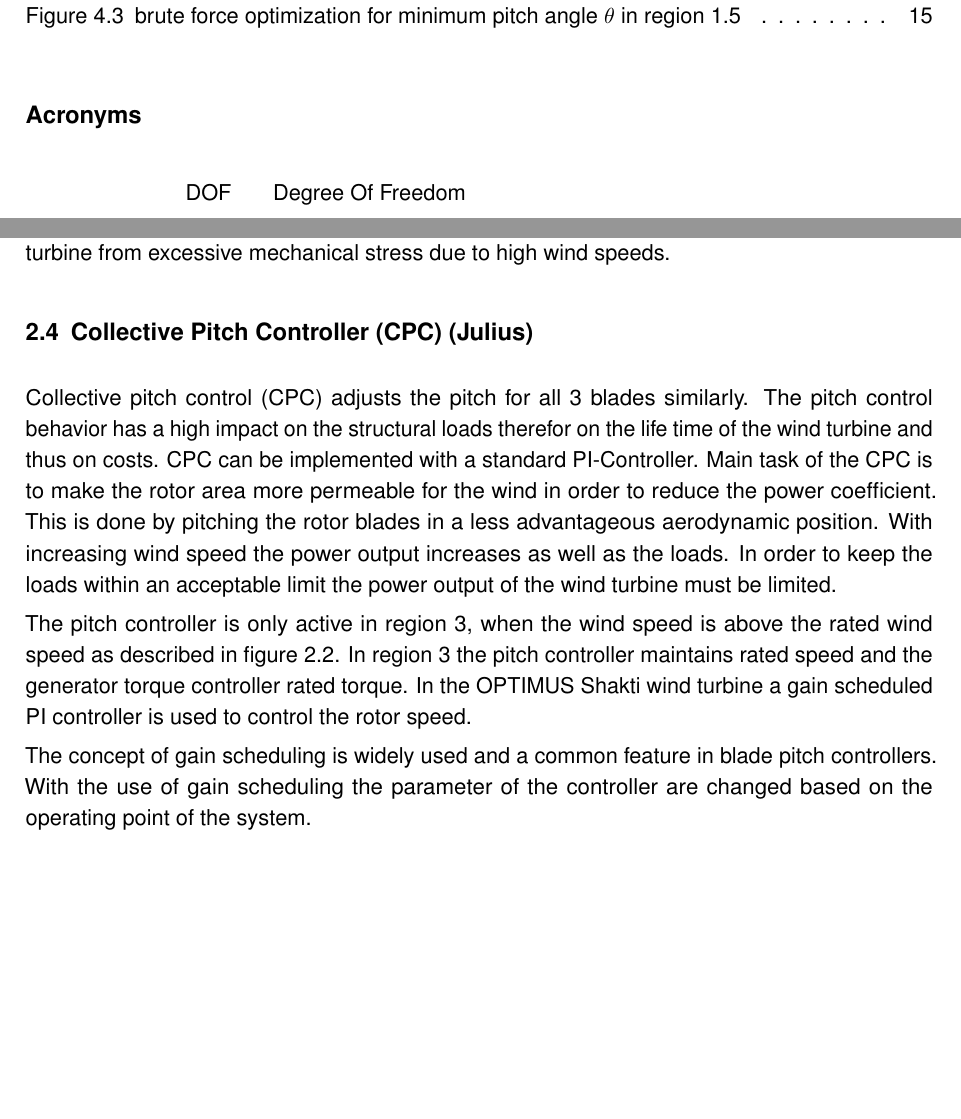
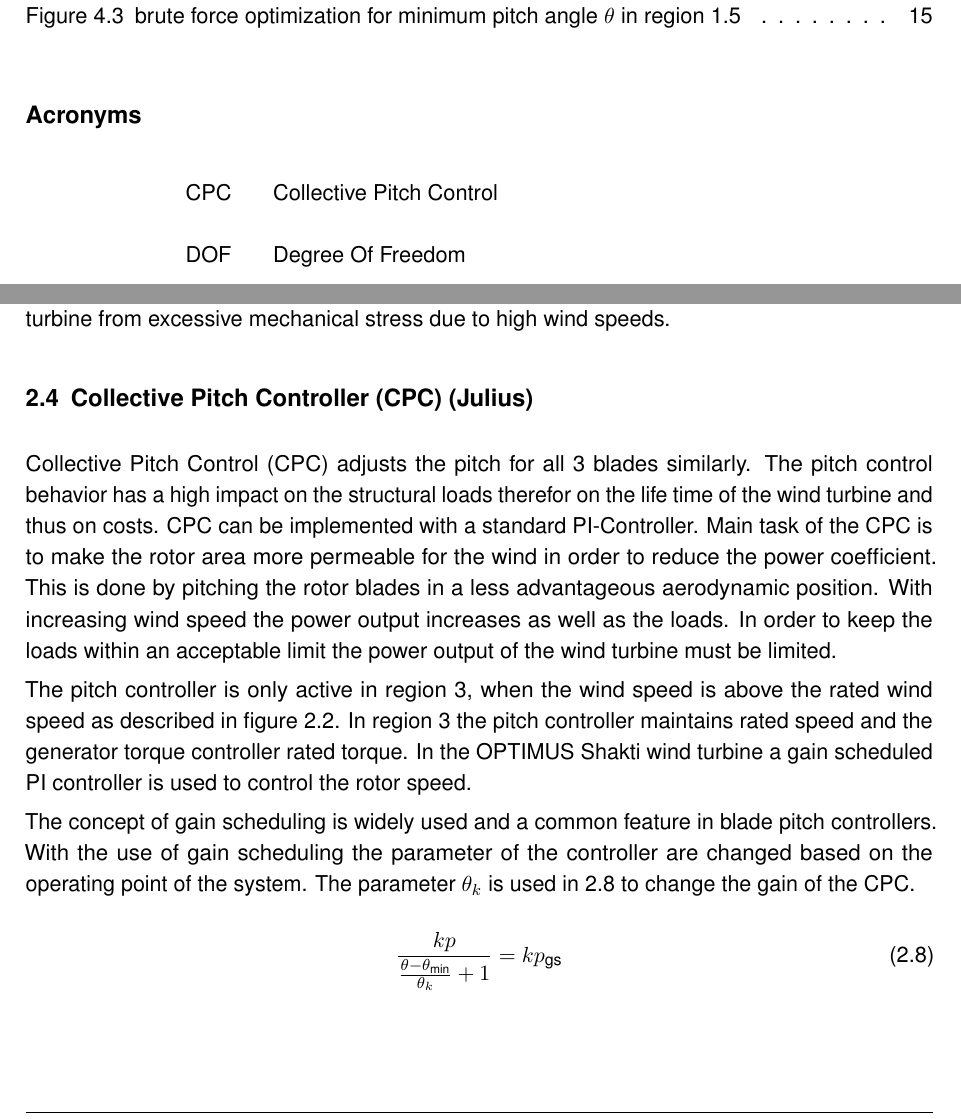
Before and after one commit to Plutoniumdrache/OptimusShaktiReport, a LaTeX thesis (ShaktiReport_Control/ShaktiReport_Control.tex, which reads ShaktiReport_Control/Sections/CPC.tex, ShaktiReport_Control/glossaryentries.tex): two parts of pages 4 and 9 of 26, joined at a grey line, cut so that both start at the same text, the shorter picture padded with empty space. Compiled offline with pdfLaTeX.

Commit message:
cpc gain scheduling

```diff
--- a/ShaktiReport_Control/Sections/CPC.tex
+++ b/ShaktiReport_Control/Sections/CPC.tex
@@ -1,10 +1,10 @@
 % !TEX spellcheck = en_US
 % Collective Pitch Controller
 %=================================================================================
-Collective pitch control (CPC) adjusts the pitch for all 3 blades similarly.
+\gls{cpc} adjusts the pitch for all 3 blades similarly.
 The pitch control behavior has a high impact on the structural loads therefor on the life time of the wind turbine and thus on costs.
-CPC can be implemented with a standard PI-Controller.
-Main task of the CPC is to make the rotor area more permeable for the wind in order to reduce the power coefficient.
+\gls{cpc} can be implemented with a standard PI-Controller.
+Main task of the \gls{cpc} is to make the rotor area more permeable for the wind in order to reduce the power coefficient.
 This is done by pitching the rotor blades in a less advantageous aerodynamic position.
 With increasing wind speed the power output increases as well as the loads.
 In order to keep the loads within an acceptable limit the power output of the wind turbine must be limited.
@@ -13,7 +13,12 @@ The pitch controller is only active in region 3, when the wind speed is above th
 In region 3 the pitch controller maintains rated speed and the generator torque controller rated torque. In the OPTIMUS Shakti wind turbine a gain scheduled PI controller is used to control the rotor speed.
 
 The concept of gain scheduling is widely used and a common feature in blade pitch controllers.
-With the use of gain scheduling the parameter of the controller are changed based on the operating point of the system.
+With the use of gain scheduling the parameter of the controller are changed based on the operating point of the system. The parameter $\theta_k$ is used in \ref{eq:gain scheduling} to change the gain of the \gls{cpc}.
+
+\begin{equation}
+	\frac{kp}{\frac{\theta - \theta_\textnormal{min}}{\theta_k} + 1} = kp_\textnormal{gs}
+	\label{eq:gain scheduling}
+\end{equation}
 
 % Draft! Still needs some adjustments.
 % How exactly works the gain scheduling with theta k as only parameter?
--- a/ShaktiReport_Control/glossaryentries.tex
+++ b/ShaktiReport_Control/glossaryentries.tex
@@ -20,7 +20,7 @@
 \newacronym{FAST}{FAST}{OpenFAST}
 \newacronym{SLOW}{SLOW}{Simplified Low-Order Wind turbine}
 \newacronym{DOF}{DOF}{Degree Of Freedom}
-
+\newacronym{cpc}{CPC}{Collective Pitch Control}
 % Glossary entries
 \newglossaryentry{glos:RespF}{name={response file}, description={A file
 		that allows unattended software installation.}}
```
